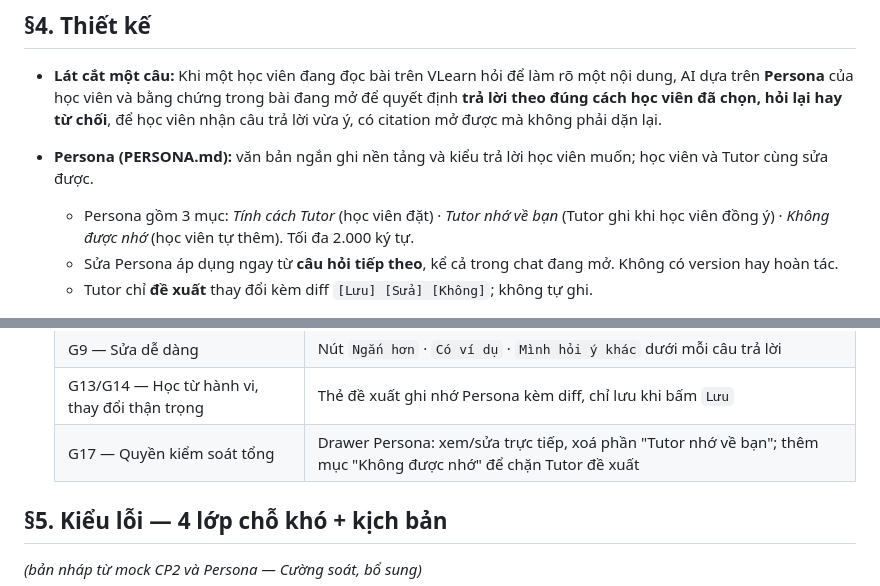
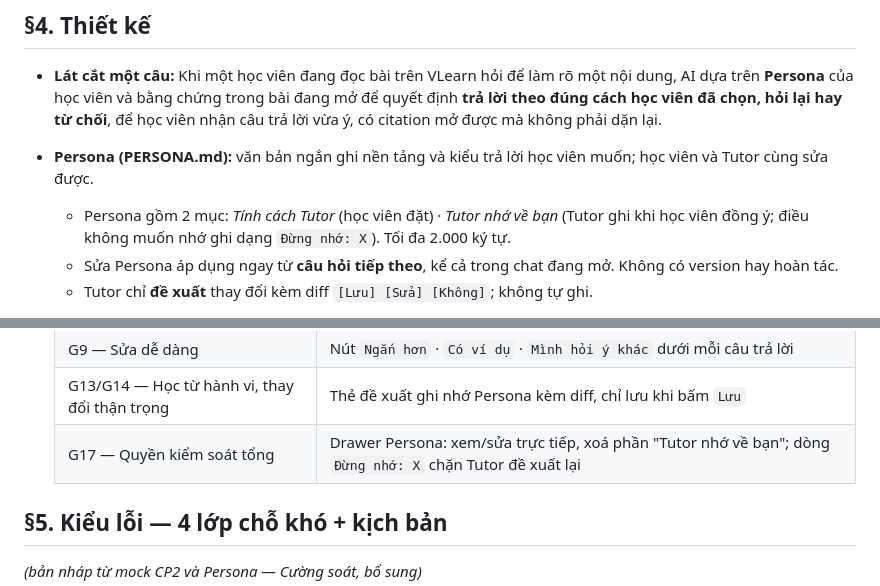
Before and after one commit to thaijaor/K4-3B-E403-sieunhandienquang, a Markdown page: spec.md, 2 parts joined by grey strips. Rendered like a GitHub page.

Commit message:
spec: Persona còn 2 mục, 'Đừng nhớ: X' thay mục 'Không được nhớ'
Co-Authored-By: Claude Opus 5 <noreply@anthropic.com>

```diff
--- a/spec.md
+++ b/spec.md
@@ -28,7 +28,7 @@ Loại: [x] Tối ưu tính năng có sẵn  [ ] Tính năng mới
 ## §4. Thiết kế
 - **Lát cắt một câu:** Khi một học viên đang đọc bài trên VLearn hỏi để làm rõ một nội dung, AI dựa trên **Persona** của học viên và bằng chứng trong bài đang mở để quyết định **trả lời theo đúng cách học viên đã chọn, hỏi lại hay từ chối**, để học viên nhận câu trả lời vừa ý, có citation mở được mà không phải dặn lại.
 - **Persona (PERSONA.md):** văn bản ngắn ghi nền tảng và kiểu trả lời học viên muốn; học viên và Tutor cùng sửa được.
-  - Persona gồm 3 mục: *Tính cách Tutor* (học viên đặt) · *Tutor nhớ về bạn* (Tutor ghi khi học viên đồng ý) · *Không được nhớ* (học viên tự thêm). Tối đa 2.000 ký tự.
+  - Persona gồm 2 mục: *Tính cách Tutor* (học viên đặt) · *Tutor nhớ về bạn* (Tutor ghi khi học viên đồng ý; điều không muốn nhớ ghi dạng `Đừng nhớ: X`). Tối đa 2.000 ký tự.
   - Sửa Persona áp dụng ngay từ **câu hỏi tiếp theo**, kể cả trong chat đang mở. Không có version hay hoàn tác.
   - Tutor chỉ **đề xuất** thay đổi kèm diff `[Lưu] [Sửa] [Không]`; không tự ghi.
 - **Giao diện:** layout như VLearn — cột trái *Nội dung bài học* (nhóm bài dạng accordion, bài đang mở gắn "Đang học"), giữa là bài đọc, panel **Trợ giảng AI** bên phải mặc định ẩn, mở bằng nút "Đặt câu hỏi với AI". Header panel: `Persona` · `+ Chat mới` · lịch sử · đóng.
@@ -55,7 +55,7 @@ Loại: [x] Tối ưu tính năng có sẵn  [ ] Tính năng mới
   | G11 — Giải thích vì sao | Nút citation dưới mỗi câu trả lời mở đúng đoạn nguồn trong bài |
   | G9 — Sửa dễ dàng | Nút `Ngắn hơn` · `Có ví dụ` · `Mình hỏi ý khác` dưới mỗi câu trả lời |
   | G13/G14 — Học từ hành vi, thay đổi thận trọng | Thẻ đề xuất ghi nhớ Persona kèm diff, chỉ lưu khi bấm `Lưu` |
-  | G17 — Quyền kiểm soát tổng | Drawer Persona: xem/sửa trực tiếp, xoá phần "Tutor nhớ về bạn"; thêm mục "Không được nhớ" để chặn Tutor đề xuất |
+  | G17 — Quyền kiểm soát tổng | Drawer Persona: xem/sửa trực tiếp, xoá phần "Tutor nhớ về bạn"; dòng `Đừng nhớ: X` chặn Tutor đề xuất lại |
 
 ## §5. Kiểu lỗi — 4 lớp chỗ khó + kịch bản
 *(bản nháp từ mock CP2 và Persona — Cường soát, bổ sung)*
```
